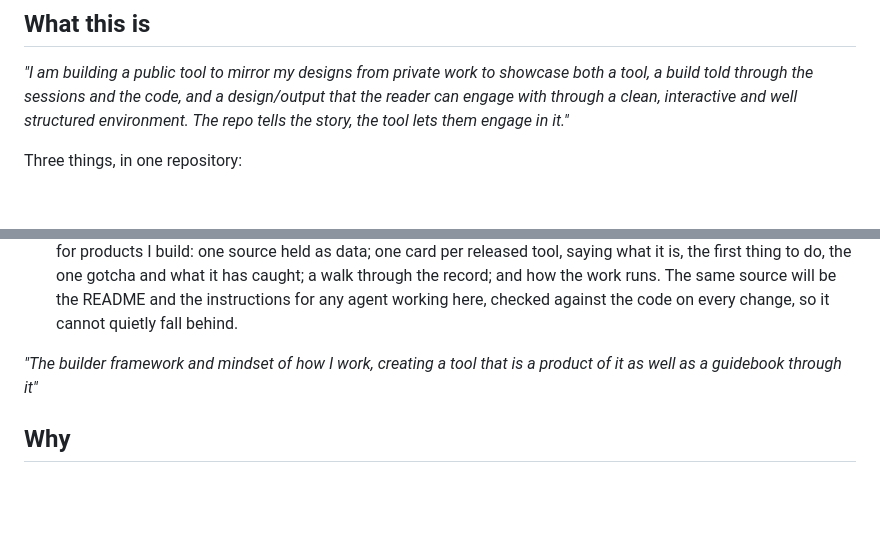
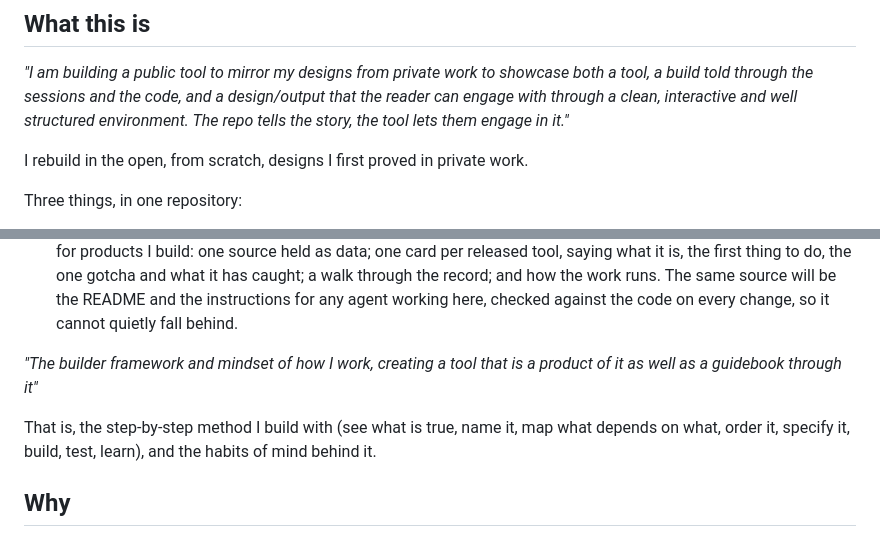
Before and after one commit to ForcingQ/stringline, a Markdown page: INTENT.md, 2 parts joined by grey strips. Drawn GitHub-style; blank space fills up the shorter version.

Commit message:
Two plain lines after two quotes of the intent, on the owner's ruling
The owner's words, sent unchanged from a recommendation: one plain line after each of
two quotes a cold reader could not follow. Nothing else in the intent changes.

Co-Authored-By: Claude Fable 5.1 <noreply@anthropic.com>

```diff
--- a/INTENT.md
+++ b/INTENT.md
@@ -6,6 +6,8 @@ Lines in quotes are mine, with my typing corrected; … marks words of mine left
 
 *"I am building a public tool to mirror my designs from private work to showcase both a tool, a build told through the sessions and the code, and a design/output that the reader can engage with through a clean, interactive and well structured environment. The repo tells the story, the tool lets them engage in it."*
 
+I rebuild in the open, from scratch, designs I first proved in private work.
+
 Three things, in one repository:
 
 - **A tool.** Small instruments recreated from my own practice, starting with one that carries my words verbatim. Where a tool checks what an agent said, it says what it looked at and what it compared against, and says can't tell, never clean, when it cannot see. No check is trusted until it has been shown it can fire on the fault it guards against, planted where that fault would really arrive.
@@ -13,6 +15,8 @@ Three things, in one repository:
 - **A manual the reader walks.** A clean, interactive, well-structured surface, built the way I build operating manuals for products I build: one source held as data; one card per released tool, saying what it is, the first thing to do, the one gotcha and what it has caught; a walk through the record; and how the work runs. The same source will be the README and the instructions for any agent working here, checked against the code on every change, so it cannot quietly fall behind.
 
 *"The builder framework and mindset of how I work, creating a tool that is a product of it as well as a guidebook through it"*
+
+That is, the step-by-step method I build with (see what is true, name it, map what depends on what, order it, specify it, build, test, learn), and the habits of mind behind it.
 
 ## Why
 
```
